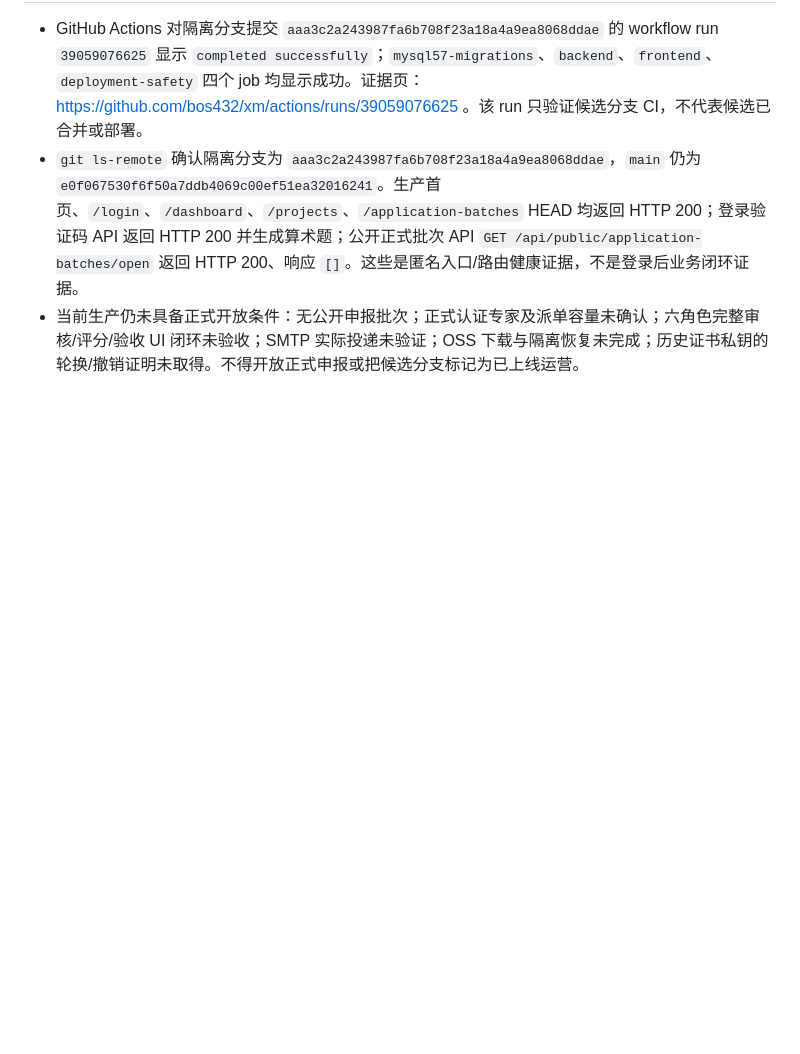
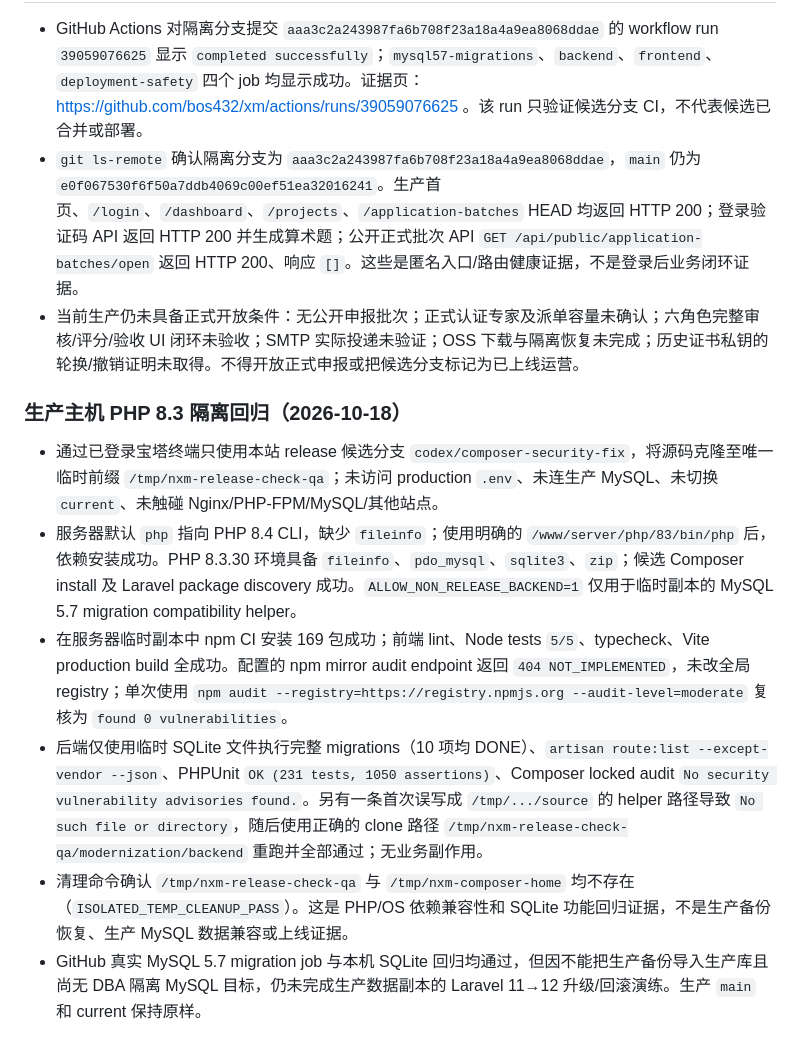
Before and after one commit to bos432/xm, a Markdown page: modernization/QA_REPORT.md, the part around the change. Drawn GitHub-style; blank space fills up the shorter version.

Commit message:
docs: record isolated production-host candidate validation

```diff
--- a/modernization/QA_REPORT.md
+++ b/modernization/QA_REPORT.md
@@ -982,3 +982,12 @@ exit code: 0
 - GitHub Actions 对隔离分支提交 `aaa3c2a243987fa6b708f23a18a4a9ea8068ddae` 的 workflow run `39059076625` 显示 `completed successfully`；`mysql57-migrations`、`backend`、`frontend`、`deployment-safety` 四个 job 均显示成功。证据页：https://github.com/bos432/xm/actions/runs/39059076625 。该 run 只验证候选分支 CI，不代表候选已合并或部署。
 - `git ls-remote` 确认隔离分支为 `aaa3c2a243987fa6b708f23a18a4a9ea8068ddae`，`main` 仍为 `e0f067530f6f50a7ddb4069c00ef51ea32016241`。生产首页、`/login`、`/dashboard`、`/projects`、`/application-batches` HEAD 均返回 HTTP 200；登录验证码 API 返回 HTTP 200 并生成算术题；公开正式批次 API `GET /api/public/application-batches/open` 返回 HTTP 200、响应 `[]`。这些是匿名入口/路由健康证据，不是登录后业务闭环证据。
 - 当前生产仍未具备正式开放条件：无公开申报批次；正式认证专家及派单容量未确认；六角色完整审核/评分/验收 UI 闭环未验收；SMTP 实际投递未验证；OSS 下载与隔离恢复未完成；历史证书私钥的轮换/撤销证明未取得。不得开放正式申报或把候选分支标记为已上线运营。
+
+### 生产主机 PHP 8.3 隔离回归（2026-10-18）
+
+- 通过已登录宝塔终端只使用本站 release 候选分支 `codex/composer-security-fix`，将源码克隆至唯一临时前缀 `/tmp/nxm-release-check-qa`；未访问 production `.env`、未连生产 MySQL、未切换 `current`、未触碰 Nginx/PHP-FPM/MySQL/其他站点。
+- 服务器默认 `php` 指向 PHP 8.4 CLI，缺少 `fileinfo`；使用明确的 `/www/server/php/83/bin/php` 后，依赖安装成功。PHP 8.3.30 环境具备 `fileinfo`、`pdo_mysql`、`sqlite3`、`zip`；候选 Composer install 及 Laravel package discovery 成功。`ALLOW_NON_RELEASE_BACKEND=1` 仅用于临时副本的 MySQL 5.7 migration compatibility helper。
+- 在服务器临时副本中 npm CI 安装 169 包成功；前端 lint、Node tests `5/5`、typecheck、Vite production build 全成功。配置的 npm mirror audit endpoint 返回 `404 NOT_IMPLEMENTED`，未改全局 registry；单次使用 `npm audit --registry=https://registry.npmjs.org --audit-level=moderate` 复核为 `found 0 vulnerabilities`。
+- 后端仅使用临时 SQLite 文件执行完整 migrations（10 项均 DONE）、`artisan route:list --except-vendor --json`、PHPUnit `OK (231 tests, 1050 assertions)`、Composer locked audit `No security vulnerability advisories found.`。另有一条首次误写成 `/tmp/.../source` 的 helper 路径导致 `No such file or directory`，随后使用正确的 clone 路径 `/tmp/nxm-release-check-qa/modernization/backend` 重跑并全部通过；无业务副作用。
+- 清理命令确认 `/tmp/nxm-release-check-qa` 与 `/tmp/nxm-composer-home` 均不存在（`ISOLATED_TEMP_CLEANUP_PASS`）。这是 PHP/OS 依赖兼容性和 SQLite 功能回归证据，不是生产备份恢复、生产 MySQL 数据兼容或上线证据。
+- GitHub 真实 MySQL 5.7 migration job 与本机 SQLite 回归均通过，但因不能把生产备份导入生产库且尚无 DBA 隔离 MySQL 目标，仍未完成生产数据副本的 Laravel 11→12 升级/回滚演练。生产 `main` 和 current 保持原样。
```
